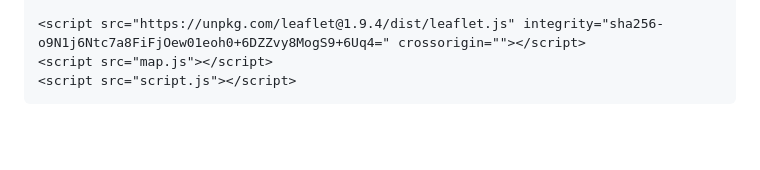
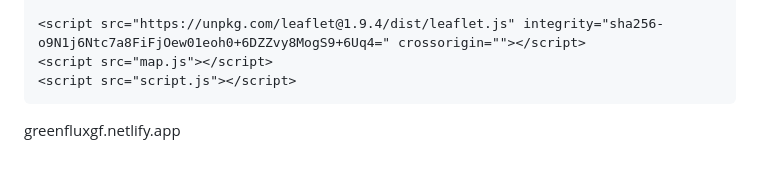
Before and after one commit to AlefGaldino/projetoverde, a Markdown page: README.md, the part around the change. Drawn GitHub-style; blank space fills up the shorter version.

```diff
--- a/README.md
+++ b/README.md
@@ -456,3 +456,5 @@ Código do site:
     <script src="https://unpkg.com/leaflet@1.9.4/dist/leaflet.js" integrity="sha256-o9N1j6Ntc7a8FiFjOew01eoh0+6DZZvy8MogS9+6Uq4=" crossorigin=""></script>
     <script src="map.js"></script>
     <script src="script.js"></script>
+
+greenfluxgf.netlify.app
```
